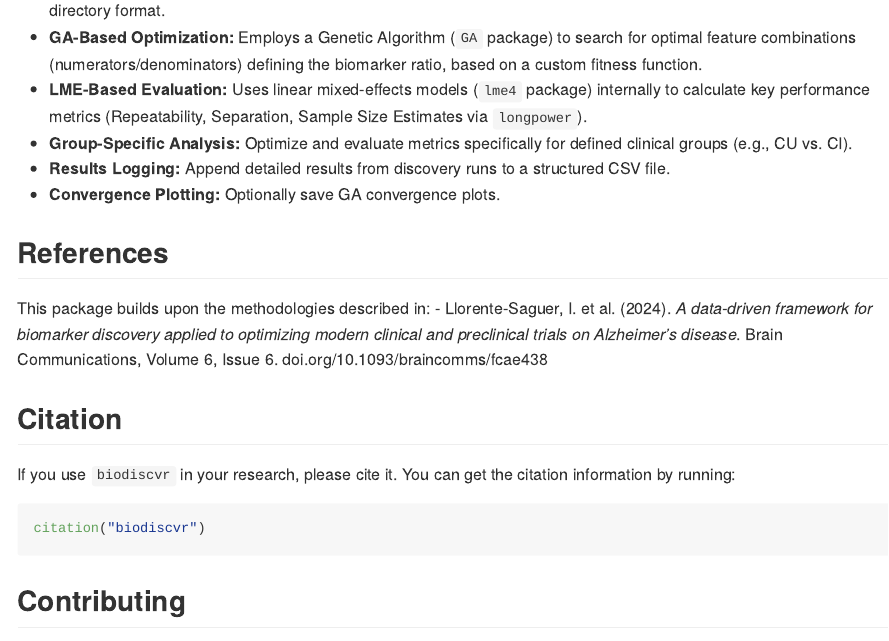
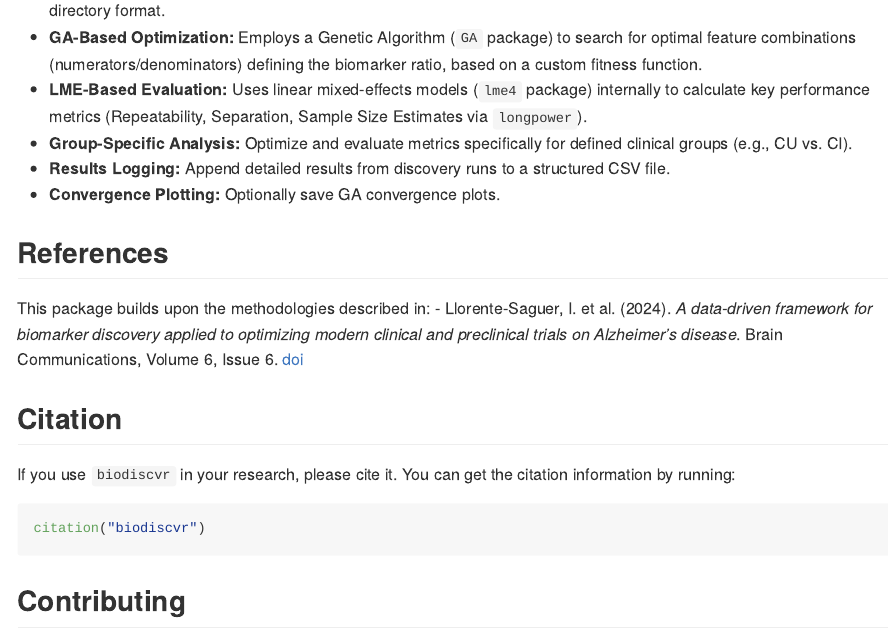
Before and after one commit to isaac-6/biodiscvr, an R Markdown document (README.Rmd): the page in a window 1100 px wide, from 2980 px down. The pictures show the output file README.md that the author committed with the source, drawn offline in the style of GitHub; badge pictures from the web are left out.

Commit message:
made a clickable link

```diff
--- a/README.Rmd
+++ b/README.Rmd
@@ -155,7 +155,7 @@ discovery_result_df <- biodiscvr_single(
 ## References
 
 This package builds upon the methodologies described in:
-- Llorente-Saguer, I. et al. (2024). *A data-driven framework for biomarker discovery applied to optimizing modern clinical and preclinical trials on Alzheimer’s disease*. Brain Communications, Volume 6, Issue 6. doi.org/10.1093/braincomms/fcae438
+- Llorente-Saguer, I. et al. (2024). *A data-driven framework for biomarker discovery applied to optimizing modern clinical and preclinical trials on Alzheimer’s disease*. Brain Communications, Volume 6, Issue 6. [doi](doi.org/10.1093/braincomms/fcae438)
 
 
 ## Citation
```
Also changed, not shown: README.md.
